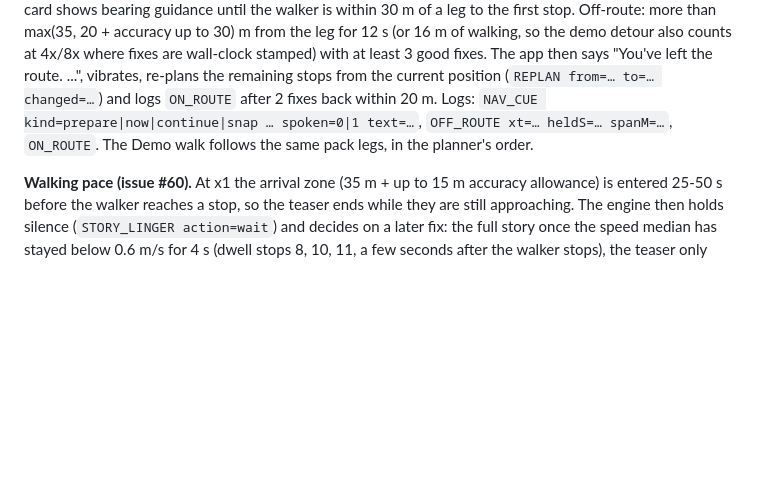
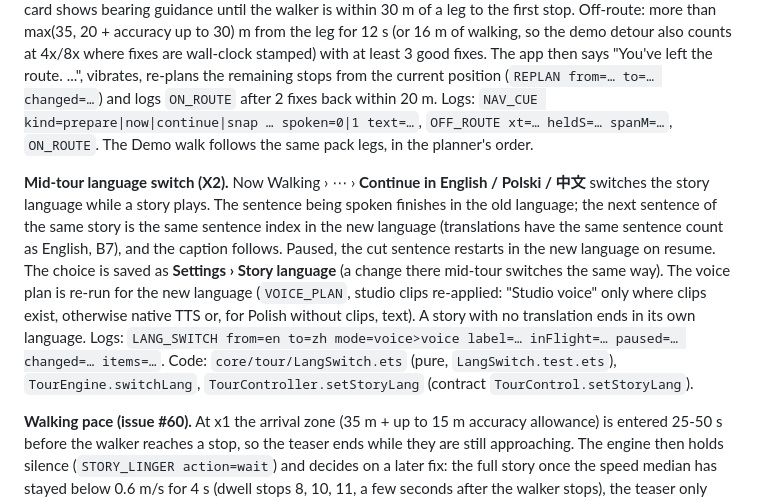
Before and after one commit to Svetoslav47/citytour, a Markdown page: README.md, the part around the change. GitHub-like rendering; blank space fills up the shorter version.

Commit message:
X2: README paragraph and AI_WORKFLOW row
Co-Authored-By: Claude Opus 5.5 <noreply@anthropic.com>

```diff
--- a/README.md
+++ b/README.md
@@ -153,6 +153,8 @@ REPLAY_SUMMARY run=controller-voice-x8 enter=[7@8s,8@608s,9@736s,10@848s,11@1192
 
 **Turn-by-turn and off-route (A9).** Between stops the engine tracks the pack's OSRM leg from the last stop to the next (`core/route/LegTracker.ets`): it projects each trigger-grade fix onto the leg, says "In 30 metres, turn left onto Grodzka." at 30 m and "Now turn left." at 8 m (each once; two turns within 25 m become "Now turn left, then turn right."), and keeps the next maneuver in the Now Walking directions card. Cues are P1 queue items, so they wait for the end of the sentence being spoken and are dropped once their corner is passed; none is spoken at a stop. zh omits Polish street names (the card shows them). With **Settings › Spoken directions** off nothing is spoken but the card still updates. Before the first leg there is no geometry, so the card shows bearing guidance until the walker is within 30 m of a leg to the first stop. Off-route: more than max(35, 20 + accuracy up to 30) m from the leg for 12 s (or 16 m of walking, so the demo detour also counts at 4x/8x where fixes are wall-clock stamped) with at least 3 good fixes. The app then says "You've left the route. ...", vibrates, re-plans the remaining stops from the current position (`REPLAN from=… to=… changed=…`) and logs `ON_ROUTE` after 2 fixes back within 20 m. Logs: `NAV_CUE kind=prepare|now|continue|snap … spoken=0|1 text=…`, `OFF_ROUTE xt=… heldS=… spanM=…`, `ON_ROUTE`. The Demo walk follows the same pack legs, in the planner's order.
 
+**Mid-tour language switch (X2).** Now Walking › ⋯ › **Continue in English / Polski / 中文** switches the story language while a story plays. The sentence being spoken finishes in the old language; the next sentence of the same story is the same sentence index in the new language (translations have the same sentence count as English, B7), and the caption follows. Paused, the cut sentence restarts in the new language on resume. The choice is saved as **Settings › Story language** (a change there mid-tour switches the same way). The voice plan is re-run for the new language (`VOICE_PLAN`, studio clips re-applied: "Studio voice" only where clips exist, otherwise native TTS or, for Polish without clips, text). A story with no translation ends in its own language. Logs: `LANG_SWITCH from=en to=zh mode=voice>voice label=… inFlight=… paused=… changed=… items=…`. Code: `core/tour/LangSwitch.ets` (pure, `LangSwitch.test.ets`), `TourEngine.switchLang`, `TourController.setStoryLang` (contract `TourControl.setStoryLang`).
+
 **Walking pace (issue #60).** At x1 the arrival zone (35 m + up to 15 m accuracy allowance) is entered 25-50 s before the walker reaches a stop, so the teaser ends while they are still approaching. The engine then holds silence (`STORY_LINGER action=wait`) and decides on a later fix: the full story once the speed median has stayed below 0.6 m/s for 4 s (dwell stops 8, 10, 11, a few seconds after the walker stops), the teaser only once they have walked 15 m past their closest point, got no closer for 20 s (pass-by stop 9, which has a 3 s slow-down at the corner) or left the exit radius; at most 90 s. The bounds are in `core/tour/TourConfig.ets` and logged in `TOUR_CONFIG`. Before this fix the x1 runs gave `full=[7] teaserOnly=[8,9,10,11]`, and x4 `full=[7,8] teaserOnly=[9,10,11]`.
 
 **`scripts/smoke.sh`** runs `devecocli run --device "$DEVICE"` (default `Pura 90`), requires its `Smoke: PASS` (launched, no crash, not blank), then reads the app log (`devecocli log --keyword CityTour`) and requires the `APP_START` event. Then the Demo walk (ARCHITECTURE §11.2): it opens the developer page (`hdc shell aa start -a EntryAbility -b com.hackyeah.citytour --ps page dev`), taps **Start demo tour** (`devecocli ui click --id btnDevDemoTour`, x8 by default), follows the log until `STATE ... to=finished` (at most `SMOKE_DEMO_TIMEOUT` s, default 1500) and requires `PACK_LOAD`, `ROUTE_PLAN algo=heldkarp`, `LOC_SOURCE kind=demo`, `POI_ENTER`, `STORY_START`, `UTT_DONE` and `STATE to=finished`. It prints one line per event and `SMOKE+DEMO: PASS`, or `SMOKE+DEMO: FAIL` with the missing events. Logs and two screenshots (`devecocli ui screenshot --path`) go to `$SMOKE_OUT` (a temp dir by default). `SMOKE_FRESH=1` uninstalls first (fresh install); the onboarding (A12) is then skipped with `btnOnbSkip`.
```
Also changed, not shown: AI_WORKFLOW.md (+1 -0 lines).
